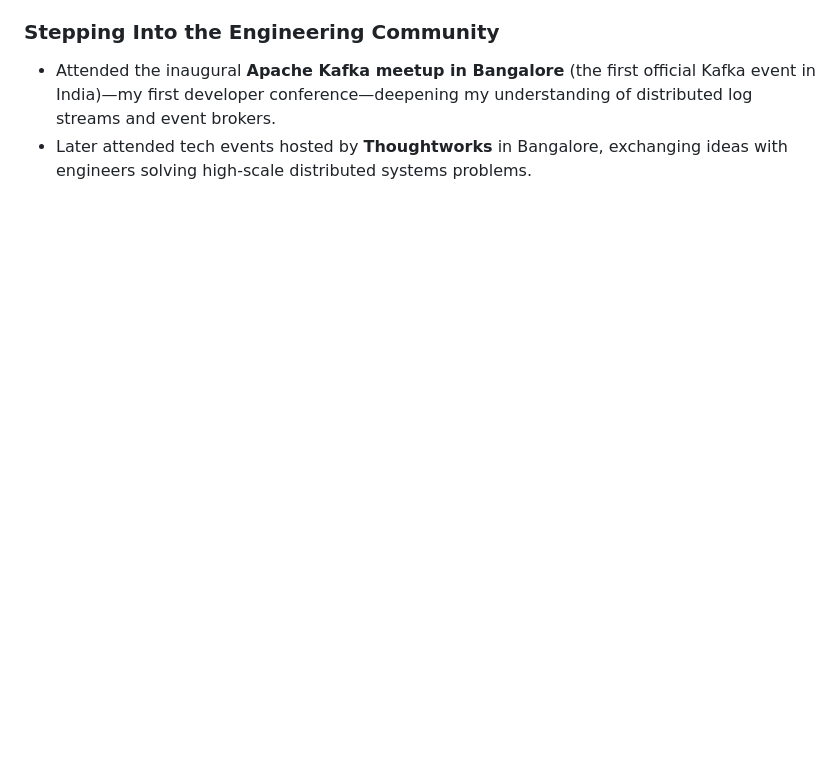
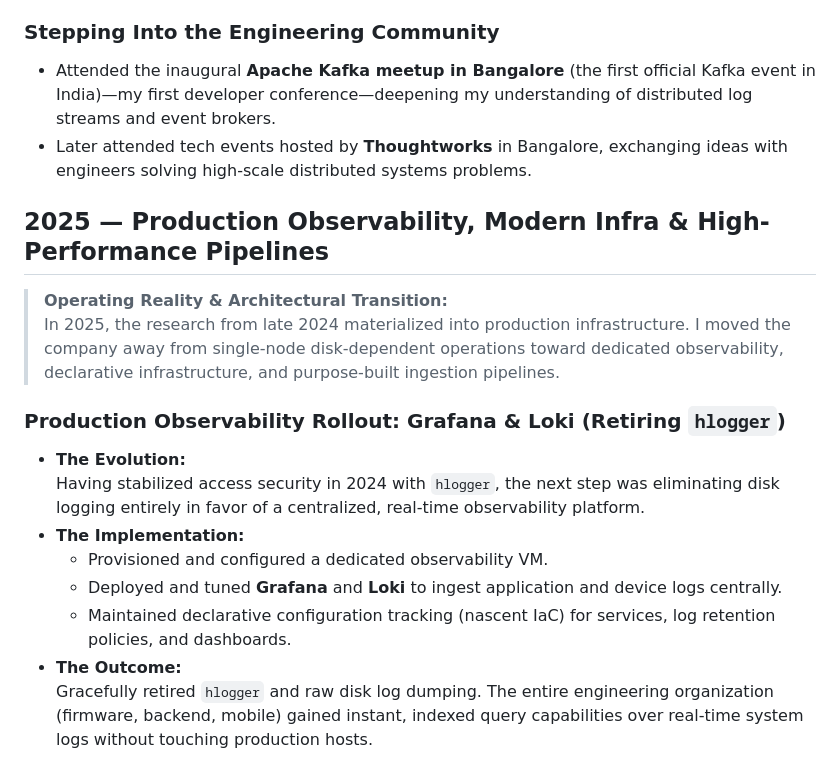
Before and after one commit to sku0x20/website, a Markdown page: CV.md, the part around the change. Drawn GitHub-style; blank space fills up the shorter version.

Commit message:
Add 2025 Grafana and Loki observability rollout

```diff
--- a/CV.md
+++ b/CV.md
@@ -170,3 +170,19 @@
 
 * Attended the inaugural **Apache Kafka meetup in Bangalore** (the first official Kafka event in India)—my first developer conference—deepening my understanding of distributed log streams and event brokers.
 * Later attended tech events hosted by **Thoughtworks** in Bangalore, exchanging ideas with engineers solving high-scale distributed systems problems.
+
+## 2025 — Production Observability, Modern Infra & High-Performance Pipelines
+
+> **Operating Reality & Architectural Transition:**
+> In 2025, the research from late 2024 materialized into production infrastructure. I moved the company away from single-node disk-dependent operations toward dedicated observability, declarative infrastructure, and purpose-built ingestion pipelines.
+
+### Production Observability Rollout: Grafana & Loki (Retiring `hlogger`)
+
+* **The Evolution:**
+  Having stabilized access security in 2024 with `hlogger`, the next step was eliminating disk logging entirely in favor of a centralized, real-time observability platform.
+* **The Implementation:**
+  - Provisioned and configured a dedicated observability VM.
+  - Deployed and tuned **Grafana** and **Loki** to ingest application and device logs centrally.
+  - Maintained declarative configuration tracking (nascent IaC) for services, log retention policies, and dashboards.
+* **The Outcome:**
+  Gracefully retired `hlogger` and raw disk log dumping. The entire engineering organization (firmware, backend, mobile) gained instant, indexed query capabilities over real-time system logs without touching production hosts.
```
